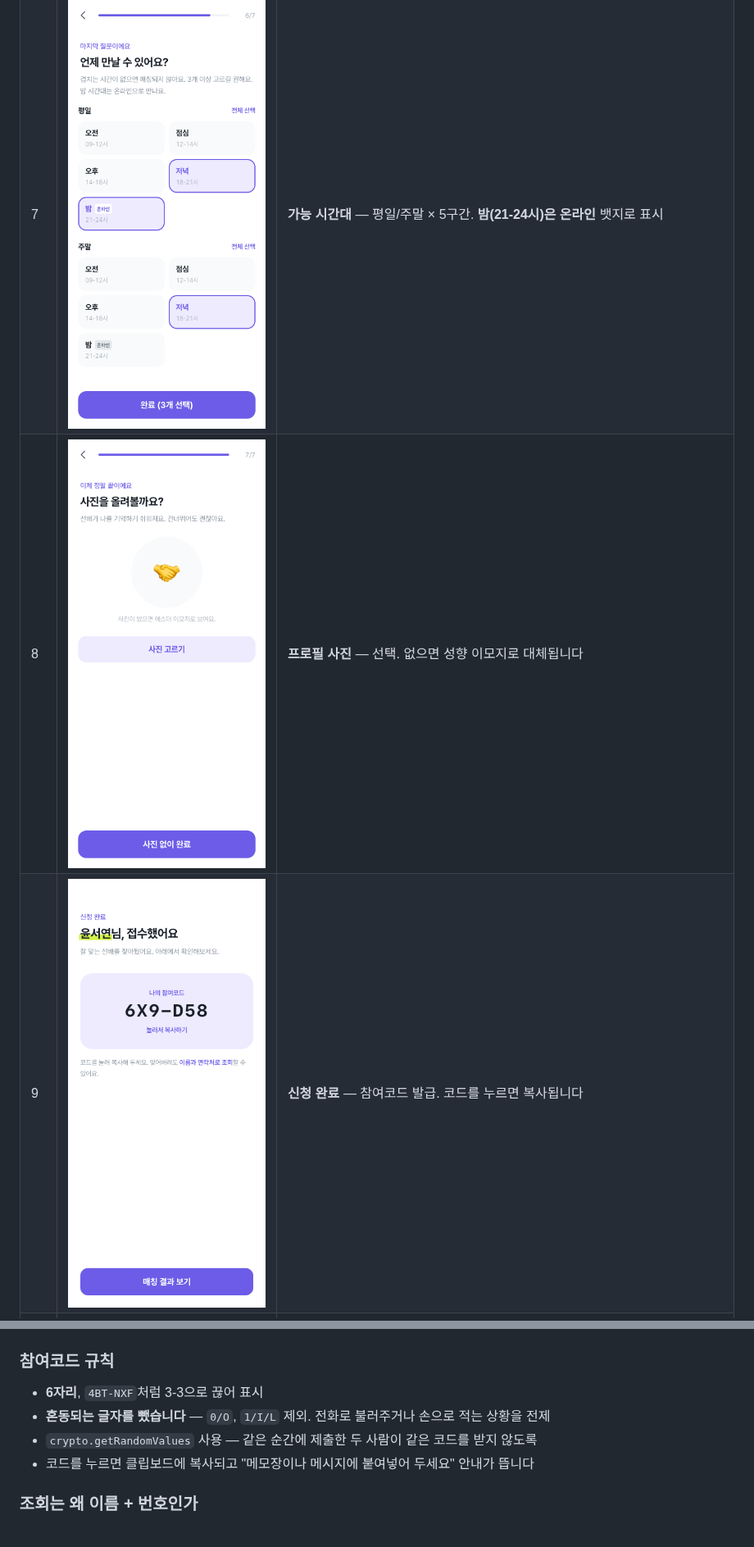
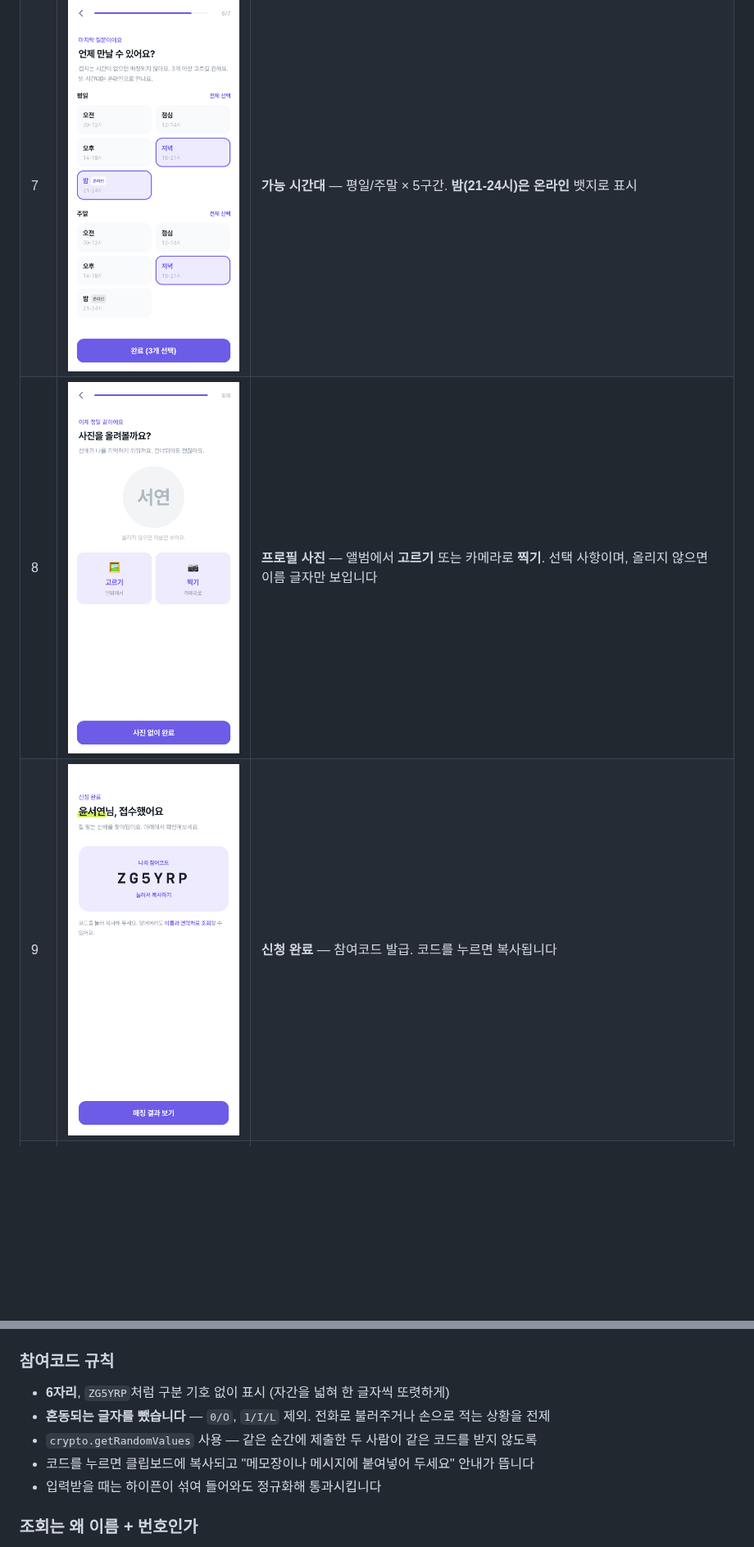
Before and after one commit to bear3283/ccc-mentoring, a Markdown page: README.md, 2 parts joined by grey strips. Shown at 82% size. Rendered like a GitHub page; pictures changed too: screenshots/01-멘티-고3학생/08-프로필사진-건너뛰기가능.png (deleted), screenshots/01-멘티-고3학생/08-프로필사진-고르기또는찍기.png (added), screenshots/01-멘티-고3학생/09-신청완료-참여코드발급.png; blank space fills up the shorter version.

```diff
--- a/README.md
+++ b/README.md
@@ -72,7 +72,7 @@ npm run dev        # http://localhost:3000
 | 5 | ![](screenshots/01-멘티-고3학생/05-희망학과와진로.png) | **희망 학과·진로** — 각각 최대 3개. `0/3` 카운터로 남은 개수를 표시합니다 |
 | 6 | ![](screenshots/01-멘티-고3학생/06-프로필-이름연락처.png) | **프로필** — 이름·성별·연락처는 필수, 고등학교·추천인은 선택 |
 | 7 | ![](screenshots/01-멘티-고3학생/07-가능시간대-밤은온라인.png) | **가능 시간대** — 평일/주말 × 5구간. **밤(21-24시)은 온라인** 뱃지로 표시 |
-| 8 | ![](screenshots/01-멘티-고3학생/08-프로필사진-건너뛰기가능.png) | **프로필 사진** — 선택. 없으면 성향 이모지로 대체됩니다 |
+| 8 | ![](screenshots/01-멘티-고3학생/08-프로필사진-고르기또는찍기.png) | **프로필 사진** — 앨범에서 **고르기** 또는 카메라로 **찍기**. 선택 사항이며, 올리지 않으면 이름 글자만 보입니다 |
 | 9 | ![](screenshots/01-멘티-고3학생/09-신청완료-참여코드발급.png) | **신청 완료** — 참여코드 발급. 코드를 누르면 복사됩니다 |
 | 10 | ![](screenshots/01-멘티-고3학생/10-매칭결과-멘토카드3장.png) | **매칭 결과** — 적합도 순 상위 3명의 프로필 카드 |
 
@@ -112,10 +112,11 @@ npm run dev        # http://localhost:3000
 
 ### 참여코드 규칙
 
-- **6자리**, `4BT-NXF`처럼 3-3으로 끊어 표시
+- **6자리**, `ZG5YRP`처럼 구분 기호 없이 표시 (자간을 넓혀 한 글자씩 또렷하게)
 - **혼동되는 글자를 뺐습니다** — `0/O`, `1/I/L` 제외. 전화로 불러주거나 손으로 적는 상황을 전제
 - `crypto.getRandomValues` 사용 — 같은 순간에 제출한 두 사람이 같은 코드를 받지 않도록
 - 코드를 누르면 클립보드에 복사되고 "메모장이나 메시지에 붙여넣어 두세요" 안내가 뜹니다
+- 입력받을 때는 하이픈이 섞여 들어와도 정규화해 통과시킵니다
 
 ### 조회는 왜 이름 + 번호인가
 
```
Also changed, not shown: other parts of README.md (+2 -0 lines), 6 other files.
